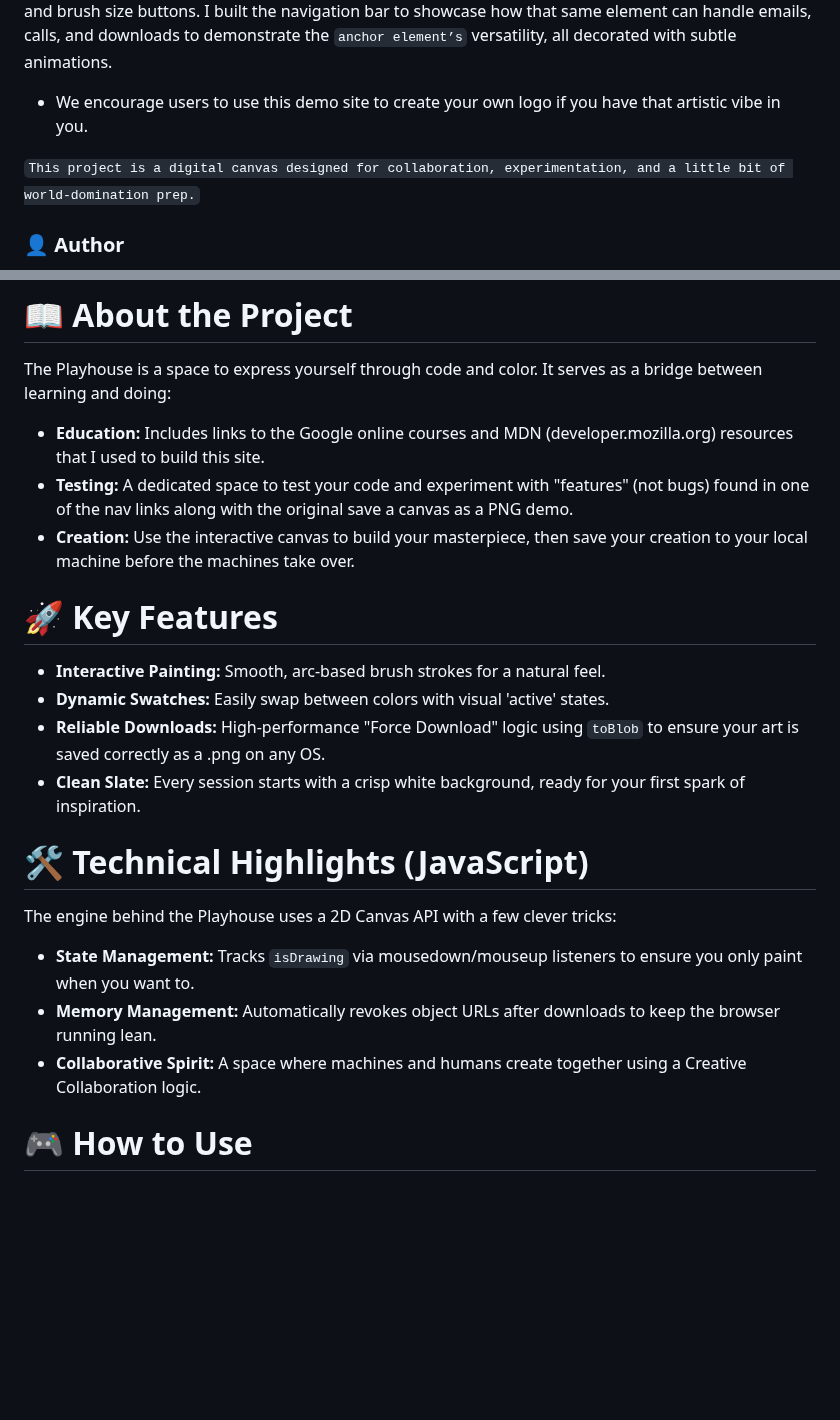
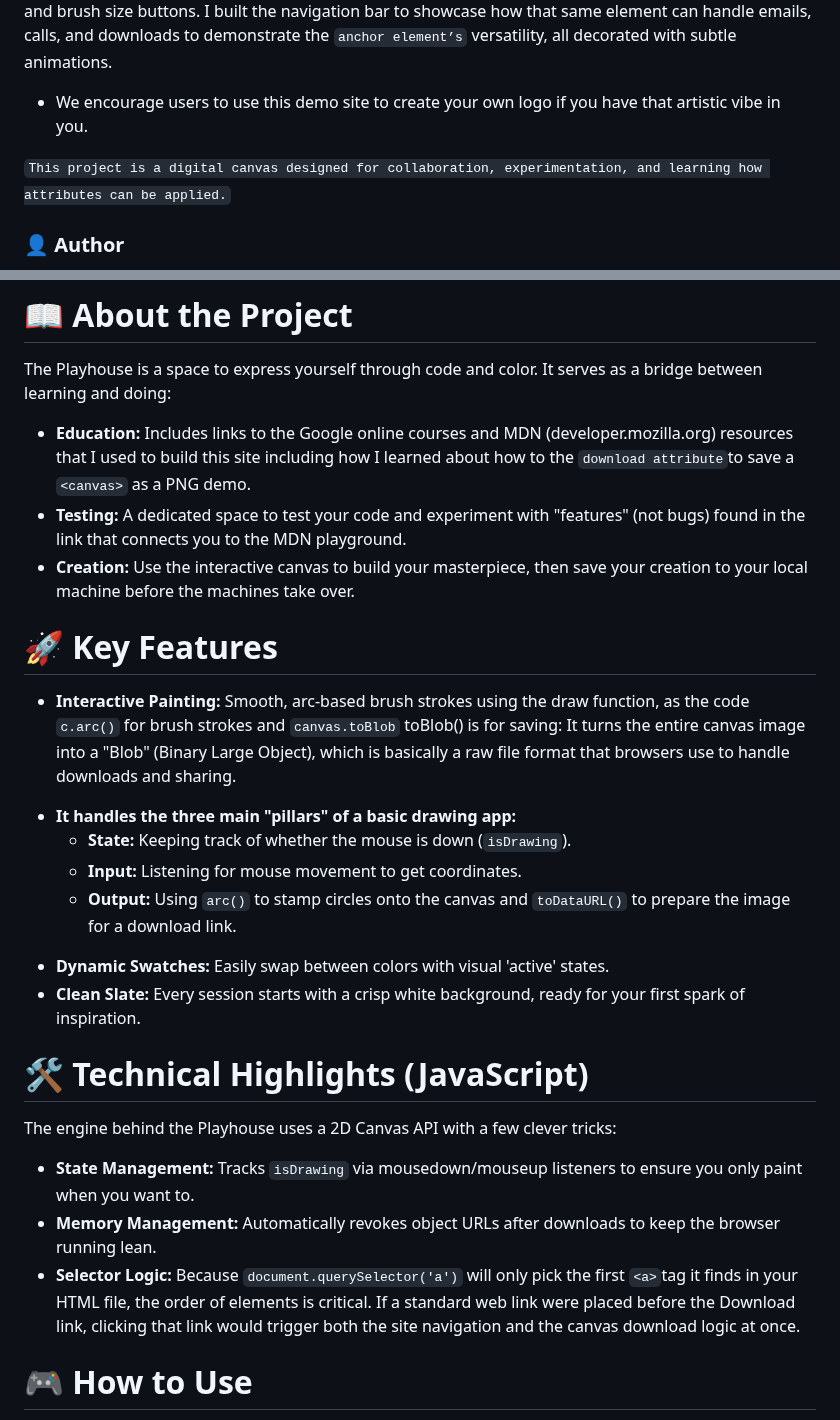
Before and after one commit to jdbostonbu-ops/DeveloperPlayhouse, a Markdown page: README.md, 2 parts joined by grey strips. Drawn GitHub-style; blank space fills up the shorter version.

```diff
--- a/README.md
+++ b/README.md
@@ -3,7 +3,7 @@ I stumbled upon this JS design while learning about the `anchor element` and usi
 
 - We encourage users to use this demo site to create your own logo if you have that artistic vibe in you.
 
-``This project is a digital canvas designed for collaboration, experimentation, and a little bit of world-domination prep.``
+``This project is a digital canvas designed for collaboration, experimentation, and learning how attributes can be applied.``
 
 ### 👤 Author
 **Jacqueline**
@@ -31,21 +31,24 @@ I stumbled upon this JS design while learning about the `anchor element` and usi
 
 # 📖 About the Project
 The Playhouse is a space to express yourself through code and color. It serves as a bridge between learning and doing:
-- **Education:** Includes links to the Google online courses and MDN (developer.mozilla.org) resources that I used to build this site.
-- **Testing:** A dedicated space to test your code and experiment with "features" (not bugs) found in one of the nav links along with the original save a canvas as a PNG demo.
+- **Education:** Includes links to the Google online courses and MDN (developer.mozilla.org) resources that I used to build this site including how I learned about how to the `download attribute`to save a `<canvas>` as a PNG demo.
+- **Testing:** A dedicated space to test your code and experiment with "features" (not bugs) found in the link that connects you to the MDN playground.
 - **Creation:** Use the interactive canvas to build your masterpiece, then save your creation to your local machine before the machines take over.
 
 # 🚀 Key Features
-- **Interactive Painting:** Smooth, arc-based brush strokes for a natural feel.
+- **Interactive Painting:** Smooth, arc-based brush strokes using the draw function, as the code `c.arc()` for brush strokes and `canvas.toBlob` toBlob() is for saving: It turns the entire canvas image into a "Blob" (Binary Large Object), which is basically a raw file format that browsers use to handle downloads and sharing.
+* **It handles the three main "pillars" of a basic drawing app:**
+  * **State:** Keeping track of whether the mouse is down (`isDrawing`).
+  * **Input:** Listening for mouse movement to get coordinates.
+  * **Output:** Using `arc()` to stamp circles onto the canvas and `toDataURL()` to prepare the image for a download link.
 - **Dynamic Swatches:** Easily swap between colors with visual 'active' states.
-- **Reliable Downloads:** High-performance "Force Download" logic using `toBlob` to ensure your art is saved correctly as a .png on any OS.
 - **Clean Slate:** Every session starts with a crisp white background, ready for your first spark of inspiration.
 
 # 🛠️ Technical Highlights (JavaScript)
 The engine behind the Playhouse uses a 2D Canvas API with a few clever tricks:
 - **State Management:** Tracks `isDrawing` via mousedown/mouseup listeners to ensure you only paint when you want to.
 - **Memory Management:** Automatically revokes object URLs after downloads to keep the browser running lean.
-- **Collaborative Spirit:** A space where machines and humans create together using a Creative Collaboration logic.
+- **Selector Logic:** Because `document.querySelector('a')` will only pick the first `<a>`tag it finds in your HTML file, the order of elements is critical. If a standard web link were placed before the Download link, clicking that link would trigger both the site navigation and the canvas download logic at once.
 
 # 🎮 How to Use
 - **Pick a color** from the dynamic swatches.
```
